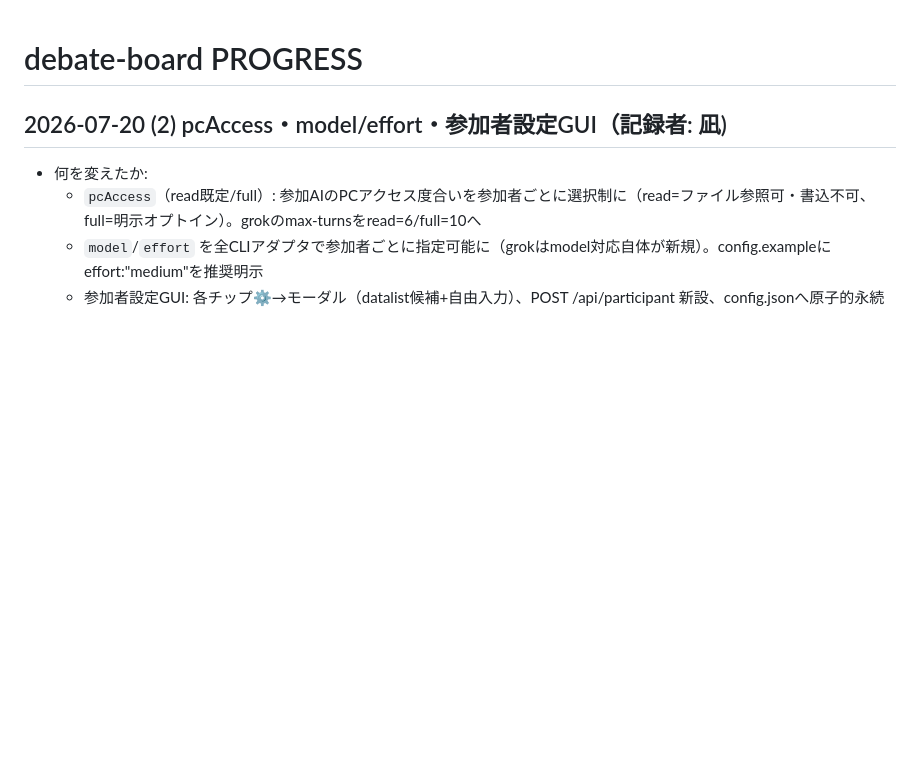
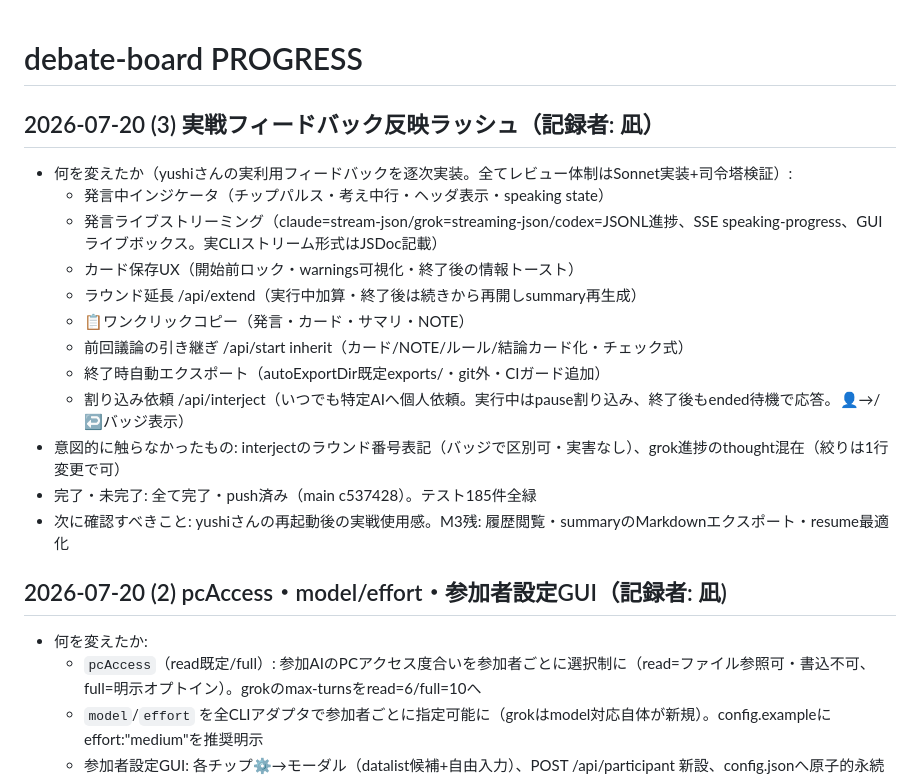
Before and after one commit to yushiesah7/debate-board, a Markdown page: progress/PROGRESS.md, the part around the change. Rendered like a GitHub page; blank space fills up the shorter version.

Commit message:
progress: 実戦フィードバック8機能の完了を記録
Co-Authored-By: Claude Fable 5 <noreply@anthropic.com>

```diff
--- a/progress/PROGRESS.md
+++ b/progress/PROGRESS.md
@@ -1,4 +1,19 @@
 # debate-board PROGRESS
+
+## 2026-07-20 (3) 実戦フィードバック反映ラッシュ（記録者: 凪）
+
+- 何を変えたか（yushiさんの実利用フィードバックを逐次実装。全てレビュー体制はSonnet実装+司令塔検証）:
+  - 発言中インジケータ（チップパルス・考え中行・ヘッダ表示・speaking state）
+  - 発言ライブストリーミング（claude=stream-json/grok=streaming-json/codex=JSONL進捗、SSE speaking-progress、GUIライブボックス。実CLIストリーム形式はJSDoc記載）
+  - カード保存UX（開始前ロック・warnings可視化・終了後の情報トースト）
+  - ラウンド延長 /api/extend（実行中加算・終了後は続きから再開しsummary再生成）
+  - 📋ワンクリックコピー（発言・カード・サマリ・NOTE）
+  - 前回議論の引き継ぎ /api/start inherit（カード/NOTE/ルール/結論カード化・チェック式）
+  - 終了時自動エクスポート（autoExportDir既定exports/・git外・CIガード追加）
+  - 割り込み依頼 /api/interject（いつでも特定AIへ個人依頼。実行中はpause割り込み、終了後もended待機で応答。👤→/↩バッジ表示）
+- 意図的に触らなかったもの: interjectのラウンド番号表記（バッジで区別可・実害なし）、grok進捗のthought混在（絞りは1行変更で可）
+- 完了・未完了: 全て完了・push済み（main c537428）。テスト185件全緑
+- 次に確認すべきこと: yushiさんの再起動後の実戦使用感。M3残: 履歴閲覧・summaryのMarkdownエクスポート・resume最適化
 
 ## 2026-07-20 (2) pcAccess・model/effort・参加者設定GUI（記録者: 凪)
 
```
